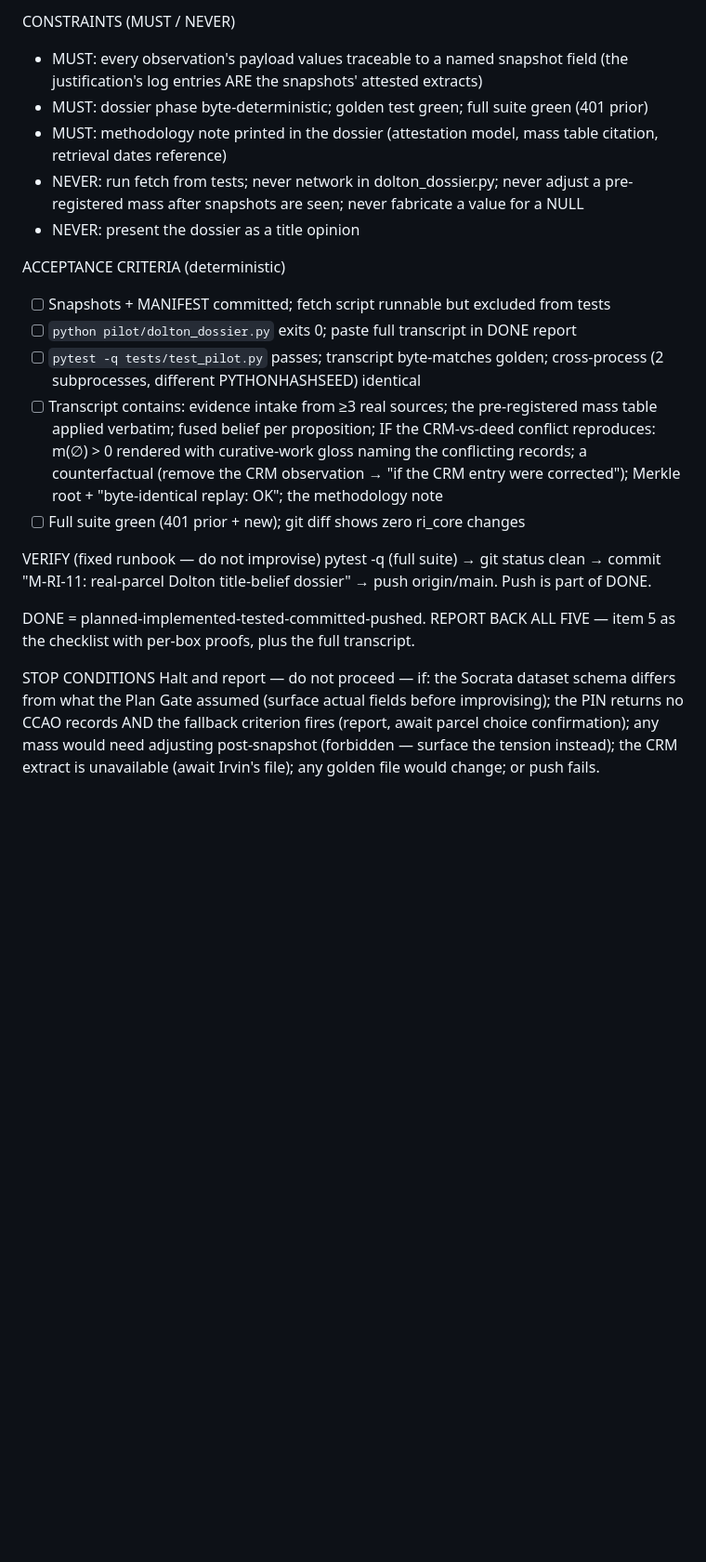
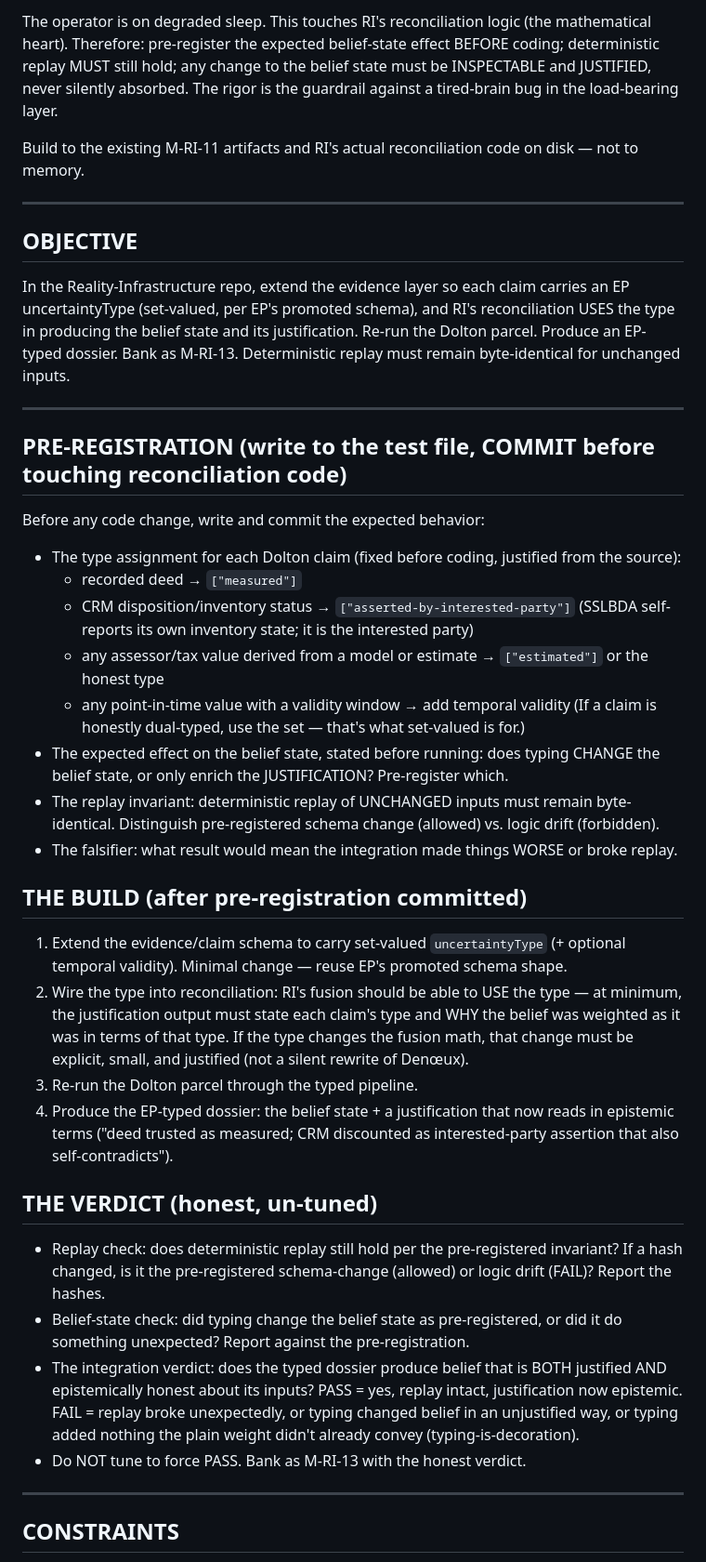
Before and after one commit to reality-infrastructure/reality-infrastructure, a Markdown page: reference-implementation/contracts/CURRENT.md, the part around one of its changes. Shown at 93% size. Rendered like a GitHub page; blank space fills up the shorter version.

```diff
--- a/reference-implementation/contracts/CURRENT.md
+++ b/reference-implementation/contracts/CURRENT.md
@@ -82,37 +20,65 @@ PIN: that source contributes no observation (I6) — state it, don't fill it.
 
-CONSTRAINTS (MUST / NEVER)
-- MUST: every observation's payload values traceable to a named snapshot field (the
-  justification's log entries ARE the snapshots' attested extracts)
-- MUST: dossier phase byte-deterministic; golden test green; full suite green (401 prior)
-- MUST: methodology note printed in the dossier (attestation model, mass table citation,
-  retrieval dates reference)
-- NEVER: run fetch from tests; never network in dolton_dossier.py; never adjust a
-  pre-registered mass after snapshots are seen; never fabricate a value for a NULL
-- NEVER: present the dossier as a title opinion
+The operator is on degraded sleep. This touches RI's reconciliation logic (the mathematical heart).
+Therefore: pre-register the expected belief-state effect BEFORE coding; deterministic replay MUST
+still hold; any change to the belief state must be INSPECTABLE and JUSTIFIED, never silently
+absorbed. The rigor is the guardrail against a tired-brain bug in the load-bearing layer.
 
-ACCEPTANCE CRITERIA (deterministic)
-- [ ] Snapshots + MANIFEST committed; fetch script runnable but excluded from tests
-- [ ] `python pilot/dolton_dossier.py` exits 0; paste full transcript in DONE report
-- [ ] `pytest -q tests/test_pilot.py` passes; transcript byte-matches golden;
-      cross-process (2 subprocesses, different PYTHONHASHSEED) identical
-- [ ] Transcript contains: evidence intake from ≥3 real sources; the pre-registered mass
-      table applied verbatim; fused belief per proposition; IF the CRM-vs-deed conflict
-      reproduces: m(∅) > 0 rendered with curative-work gloss naming the conflicting
-      records; a counterfactual (remove the CRM observation → "if the CRM entry were
-      corrected"); Merkle root + "byte-identical replay: OK"; the methodology note
-- [ ] Full suite green (401 prior + new); git diff shows zero ri_core changes
+Build to the existing M-RI-11 artifacts and RI's actual reconciliation code on disk — not to memory.
 
-VERIFY (fixed runbook — do not improvise)
-pytest -q (full suite) → git status clean → commit "M-RI-11: real-parcel Dolton
-title-belief dossier" → push origin/main. Push is part of DONE.
+---
 
-DONE = planned-implemented-tested-committed-pushed. REPORT BACK ALL FIVE — item 5 as the
-checklist with per-box proofs, plus the full transcript.
+## OBJECTIVE
 
-STOP CONDITIONS
-Halt and report — do not proceed — if: the Socrata dataset schema differs from what the
-Plan Gate assumed (surface actual fields before improvising); the PIN returns no CCAO
-records AND the fallback criterion fires (report, await parcel choice confirmation); any
-mass would need adjusting post-snapshot (forbidden — surface the tension instead); the
-CRM extract is unavailable (await Irvin's file); any golden file would change; or push
-fails.
+In the Reality-Infrastructure repo, extend the evidence layer so each claim carries an EP
+uncertaintyType (set-valued, per EP's promoted schema), and RI's reconciliation USES the type in
+producing the belief state and its justification. Re-run the Dolton parcel. Produce an EP-typed
+dossier. Bank as M-RI-13. Deterministic replay must remain byte-identical for unchanged inputs.
+
+---
+
+## PRE-REGISTRATION (write to the test file, COMMIT before touching reconciliation code)
+
+Before any code change, write and commit the expected behavior:
+
+- The type assignment for each Dolton claim (fixed before coding, justified from the source):
+    - recorded deed → `["measured"]`
+    - CRM disposition/inventory status → `["asserted-by-interested-party"]` (SSLBDA self-reports its
+    own inventory state; it is the interested party)
+    - any assessor/tax value derived from a model or estimate → `["estimated"]` or the honest type
+    - any point-in-time value with a validity window → add temporal validity
+    (If a claim is honestly dual-typed, use the set — that's what set-valued is for.)
+- The expected effect on the belief state, stated before running: does typing CHANGE the belief
+state, or only enrich the JUSTIFICATION? Pre-register which.
+- The replay invariant: deterministic replay of UNCHANGED inputs must remain byte-identical.
+Distinguish pre-registered schema change (allowed) vs. logic drift (forbidden).
+- The falsifier: what result would mean the integration made things WORSE or broke replay.
+
+## THE BUILD (after pre-registration committed)
+
+1. Extend the evidence/claim schema to carry set-valued `uncertaintyType` (+ optional temporal
+validity). Minimal change — reuse EP's promoted schema shape.
+2. Wire the type into reconciliation: RI's fusion should be able to USE the type — at minimum, the
+justification output must state each claim's type and WHY the belief was weighted as it was in
+terms of that type. If the type changes the fusion math, that change must be explicit, small, and
+justified (not a silent rewrite of Denœux).
+3. Re-run the Dolton parcel through the typed pipeline.
+4. Produce the EP-typed dossier: the belief state + a justification that now reads in epistemic
+terms ("deed trusted as measured; CRM discounted as interested-party assertion that also
+self-contradicts").
+
+## THE VERDICT (honest, un-tuned)
+
+- Replay check: does deterministic replay still hold per the pre-registered invariant? If a hash
+changed, is it the pre-registered schema-change (allowed) or logic drift (FAIL)? Report the hashes.
+- Belief-state check: did typing change the belief state as pre-registered, or did it do something
+unexpected? Report against the pre-registration.
+- The integration verdict: does the typed dossier produce belief that is BOTH justified AND
+epistemically honest about its inputs? PASS = yes, replay intact, justification now epistemic.
+FAIL = replay broke unexpectedly, or typing changed belief in an unjustified way, or typing added
+nothing the plain weight didn't already convey (typing-is-decoration).
+- Do NOT tune to force PASS. Bank as M-RI-13 with the honest verdict.
+
+---
+
+## CONSTRAINTS
+
```
Also changed, not shown: other parts of reference-implementation/contracts/CURRENT.md (+65 -76 lines), reference-implementation/pilot/ep_typing_preregistration.md (added, +95 -0 lines).
